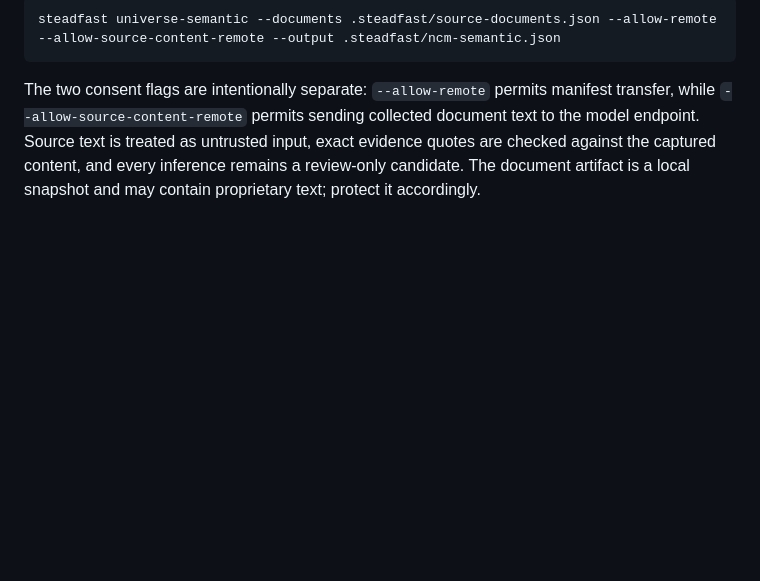
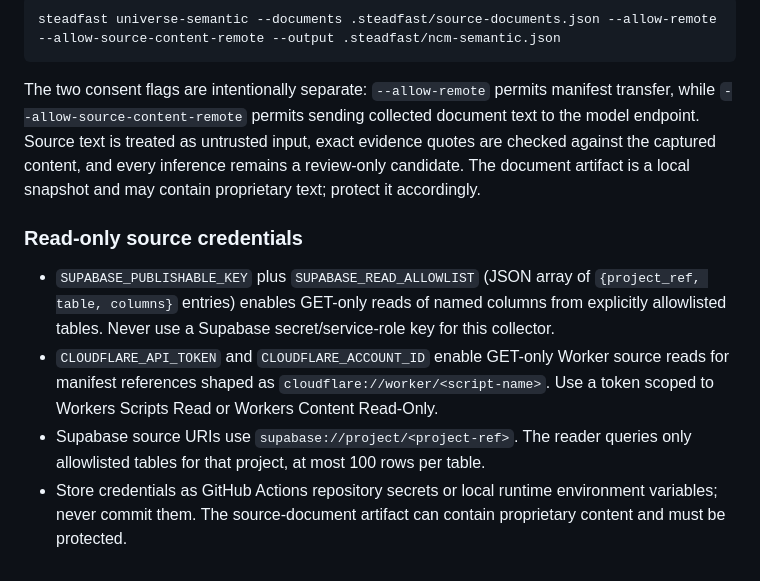
Before and after one commit to rllibo833-sudo/Steadfast, a Markdown page: README.md, the part around the change. Rendered like a GitHub page; blank space fills up the shorter version.

Commit message:
Document source reader credentials and least-privilege setup

````diff
--- a/README.md
+++ b/README.md
@@ -136,3 +136,11 @@ steadfast universe-semantic --documents .steadfast/source-documents.json --allow
 ```
 
 The two consent flags are intentionally separate: `--allow-remote` permits manifest transfer, while `--allow-source-content-remote` permits sending collected document text to the model endpoint. Source text is treated as untrusted input, exact evidence quotes are checked against the captured content, and every inference remains a review-only candidate. The document artifact is a local snapshot and may contain proprietary text; protect it accordingly.
+
+
+### Read-only source credentials
+
+- `SUPABASE_PUBLISHABLE_KEY` plus `SUPABASE_READ_ALLOWLIST` (JSON array of `{project_ref, table, columns}` entries) enables GET-only reads of named columns from explicitly allowlisted tables. Never use a Supabase secret/service-role key for this collector.
+- `CLOUDFLARE_API_TOKEN` and `CLOUDFLARE_ACCOUNT_ID` enable GET-only Worker source reads for manifest references shaped as `cloudflare://worker/<script-name>`. Use a token scoped to Workers Scripts Read or Workers Content Read-Only.
+- Supabase source URIs use `supabase://project/<project-ref>`. The reader queries only allowlisted tables for that project, at most 100 rows per table.
+- Store credentials as GitHub Actions repository secrets or local runtime environment variables; never commit them. The source-document artifact can contain proprietary content and must be protected.
````
